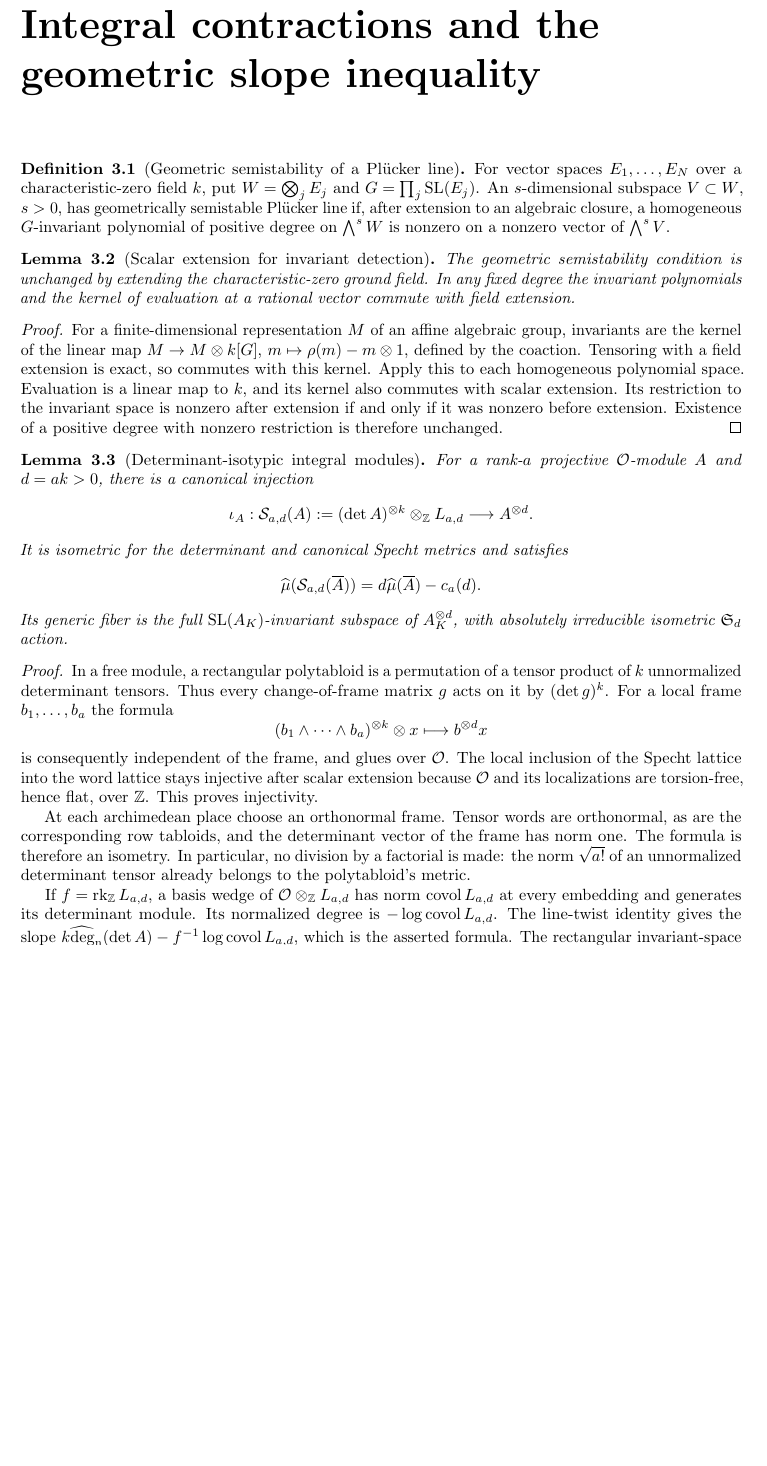
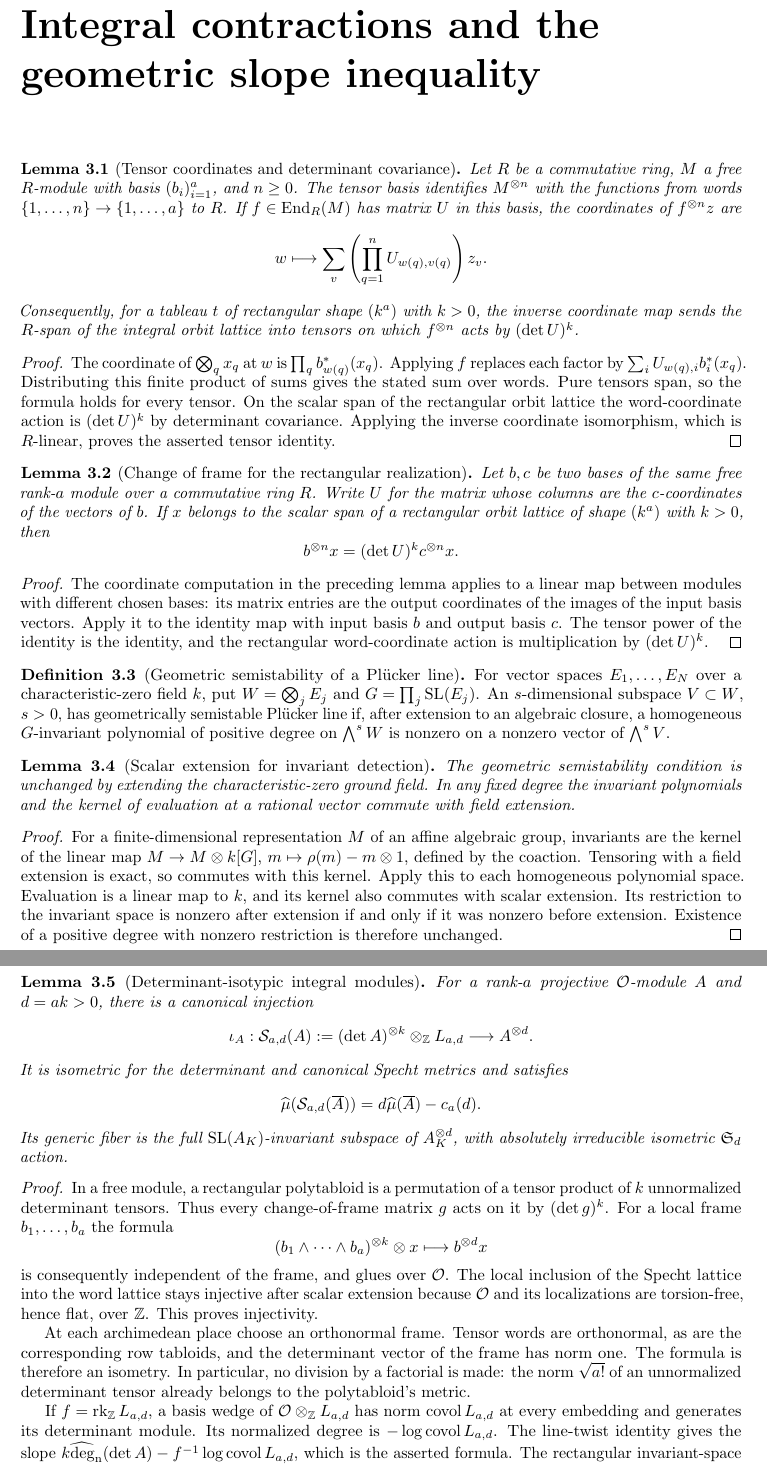
Before and after one commit to YijunYuan/AdelicBostConjecture, a LaTeX thesis (blueprint/src/web.tex, which reads blueprint/src/geometric.tex): part of page 15 of 22 before the commit and two parts of pages 15 and 16 of 22 after it, the two joined at a grey line, cut so that both start at the same text, the shorter picture padded with empty space. Compiled offline with pdfLaTeX.

Commit message:
feat(geometry): transport rectangular covariance into tensor powers
Summary: Prove naturality in tensor coordinates and determinant change of frame over commutative rings; five exports have foundational-only axiom audits.
Archon-Commit: agent
Archon-Run: 0005
Archon-Role: horizon
Archon-Session: 0004-horizon-BOST-GEOM
Archon-Task: BOST-GEOM
Archon-Projects: BostConjecture

```diff
--- a/blueprint/src/geometric.tex
+++ b/blueprint/src/geometric.tex
@@ -1,4 +1,56 @@
 \chapter{Integral contractions and the geometric slope inequality}
+
+\begin{lemma}[Tensor coordinates and determinant covariance]
+\label{lem:rectangular-tensor-realization}
+\uses{lem:rectangular-word-covariance}
+\source{bost-specht-manuscript:page-0008,bost-specht-manuscript:page-0009}
+\lean{BostConjecture.Geometry.tensorCoordinates,BostConjecture.Geometry.tensorCoordinates_map,BostConjecture.Geometry.map_tensorCoordinates_symm_of_mem_span}
+\leanok
+Let $R$ be a commutative ring, $M$ a free $R$-module with basis
+$(b_i)_{i=1}^a$, and $n\geq0$. The tensor basis identifies $M^{\otimes n}$
+with the functions from words $\{1,\ldots,n\}\to\{1,\ldots,a\}$ to $R$.
+If $f\in\operatorname{End}_R(M)$ has matrix $U$ in this basis, the
+coordinates of $f^{\otimes n}z$ are
+\[
+ w\longmapsto\sum_v\left(\prod_{q=1}^nU_{w(q),v(q)}\right)z_v.
+\]
+Consequently, for a tableau $t$ of rectangular shape $(k^a)$ with $k>0$,
+the inverse coordinate map sends the $R$-span of the integral orbit
+lattice into tensors on which $f^{\otimes n}$ acts by $(\det U)^k$.
+\end{lemma}
+\begin{proof}
+The coordinate of $\bigotimes_q x_q$ at $w$ is
+$\prod_q b^*_{w(q)}(x_q)$. Applying $f$ replaces each factor by
+$\sum_i U_{w(q),i}b_i^*(x_q)$. Distributing this finite product of
+sums gives the stated sum over words. Pure tensors span, so the
+formula holds for every tensor. On the scalar span of the rectangular
+orbit lattice the word-coordinate action is $(\det U)^k$ by
+determinant covariance. Applying the inverse coordinate isomorphism,
+which is $R$-linear, proves the asserted tensor identity.
+\end{proof}
+
+\begin{lemma}[Change of frame for the rectangular realization]
+\label{lem:rectangular-change-frame}
+\uses{lem:rectangular-tensor-realization}
+\source{bost-specht-manuscript:page-0009}
+\lean{BostConjecture.Geometry.tensorCoordinates_symm_change_basis}
+\leanok
+Let $b,c$ be two bases of the same free rank-$a$ module over a
+commutative ring $R$. Write $U$ for the matrix whose columns are the
+$c$-coordinates of the vectors of $b$. If $x$ belongs to the scalar
+span of a rectangular orbit lattice of shape $(k^a)$ with $k>0$, then
+\[
+ b^{\otimes n}x=(\det U)^k c^{\otimes n}x.
+\]
+\end{lemma}
+\begin{proof}
+The coordinate computation in the preceding lemma applies to a linear
+map between modules with different chosen bases: its matrix entries
+are the output coordinates of the images of the input basis vectors.
+Apply it to the identity map with input basis $b$ and output basis $c$.
+The tensor power of the identity is the identity, and the rectangular
+word-coordinate action is multiplication by $(\det U)^k$.
+\end{proof}
 
 \begin{definition}[Geometric semistability of a Pl\"ucker line]
 \label{def:geometric-semistability}
@@ -33,7 +85,7 @@
 
 \begin{lemma}[Determinant-isotypic integral modules]
 \label{lem:determinant-isotypic}
-\uses{def:rectangular-specht,lem:rectangular-invariants,lem:rectangular-word-covariance,lem:degree-calculus}
+\uses{def:rectangular-specht,lem:rectangular-invariants,lem:rectangular-change-frame,lem:degree-calculus}
 \source{bost-specht-manuscript:page-0008,bost-specht-manuscript:page-0009}
 \notready
 For a rank-$a$ projective $\Ocal$-module $A$ and $d=ak>0$, there is
```
Also changed, not shown: verification/GEOMETRY.md (added, +31 -0 lines), 2 other files.
